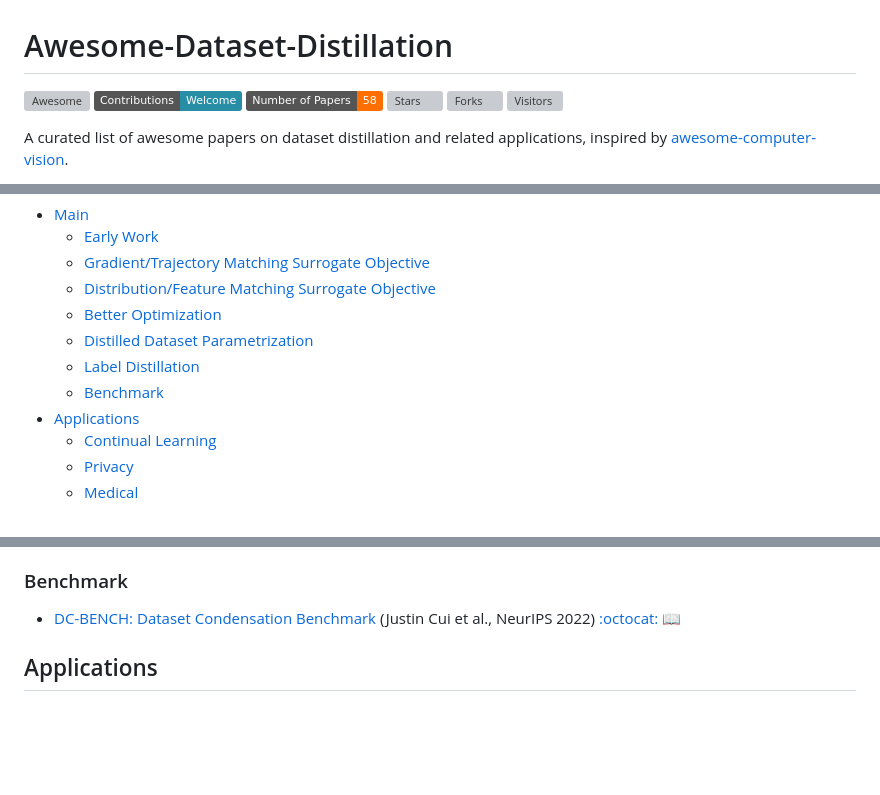
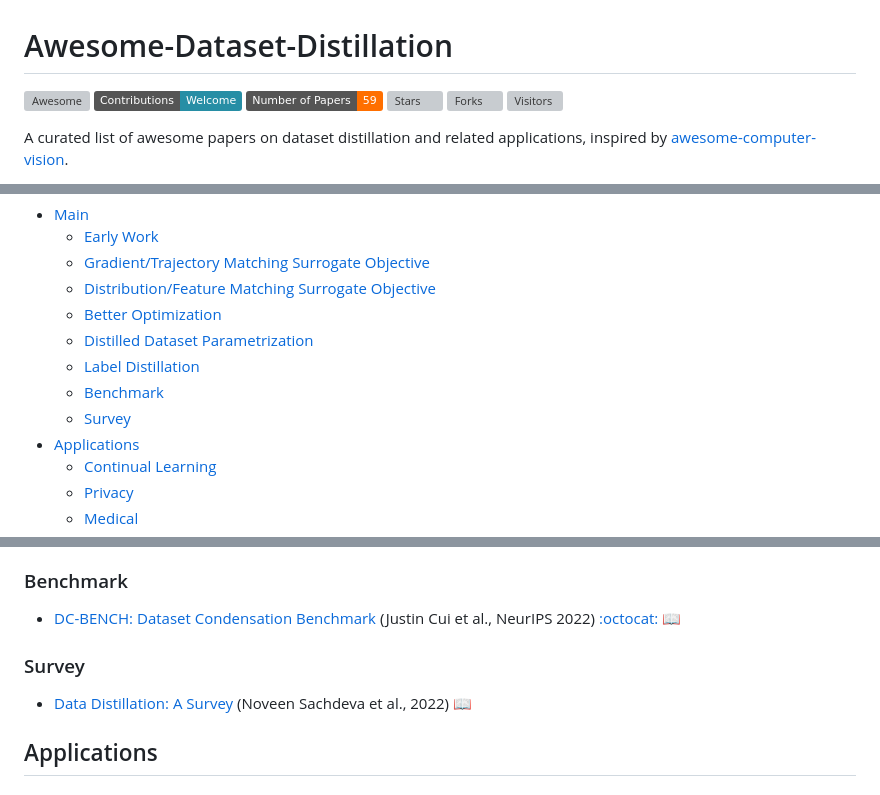
Before and after one commit to Guang000/Awesome-Dataset-Distillation, a Markdown page: README.md, 3 parts joined by grey strips. Rendered like a GitHub page; badges without logos; blank space fills up the shorter version; grey boxes are pictures that could not be loaded.

```diff
--- a/README.md
+++ b/README.md
@@ -1,7 +1,7 @@
 # Awesome-Dataset-Distillation
 
 [![Awesome](https://cdn.rawgit.com/sindresorhus/awesome/d7305f38d29fed78fa85652e3a63e154dd8e8829/media/badge.svg)](https://github.com/sindresorhus/awesome)
-<img src="https://img.shields.io/badge/Contributions-Welcome-278ea5" alt="Contrib"/> <img src="https://img.shields.io/badge/Number%20of%20Papers-58-FF6F00" alt="PaperNum"/> ![Stars](https://img.shields.io/github/stars/Guang000/Awesome-Dataset-Distillation?color=yellow&label=Stars) ![Forks](https://img.shields.io/github/forks/Guang000/Awesome-Dataset-Distillation?color=green&label=Forks) ![Visitors](https://visitor-badge.glitch.me/badge?page_id=Guang000/Awesome-Dataset-Distillation)
+<img src="https://img.shields.io/badge/Contributions-Welcome-278ea5" alt="Contrib"/> <img src="https://img.shields.io/badge/Number%20of%20Papers-59-FF6F00" alt="PaperNum"/> ![Stars](https://img.shields.io/github/stars/Guang000/Awesome-Dataset-Distillation?color=yellow&label=Stars) ![Forks](https://img.shields.io/github/forks/Guang000/Awesome-Dataset-Distillation?color=green&label=Forks) ![Visitors](https://visitor-badge.glitch.me/badge?page_id=Guang000/Awesome-Dataset-Distillation)
 
 A curated list of awesome papers on dataset distillation and related applications, inspired by [awesome-computer-vision](https://github.com/jbhuang0604/awesome-computer-vision).
 
@@ -26,6 +26,7 @@ In recent years (2019-now), dataset distillation has gained increasing attention
   - [Distilled Dataset Parametrization](#parametrization)
   - [Label Distillation](#label)
   - [Benchmark](#benchmark)
+  - [Survey](#survey)
 - [Applications](#applications)
   - [Continual Learning](#continual)
   - [Privacy](#privacy)
@@ -104,7 +105,11 @@ In recent years (2019-now), dataset distillation has gained increasing attention
 
 + [DC-BENCH: Dataset Condensation Benchmark](https://arxiv.org/abs/2207.09639) (Justin Cui et al., NeurIPS 2022) [:octocat:](https://github.com/justincui03/dc_benchmark) [:book:](./citations/cui2022dc.txt)
 
-<a name="applications" />
+<a name="survey" />
+
+### Survey
+
++ [Data Distillation: A Survey](https://arxiv.org/abs/2301.04272) (Noveen Sachdeva et al., 2022) [:book:](./citations/sachdeva2022survey.txt)
 
 ## Applications
 
```
